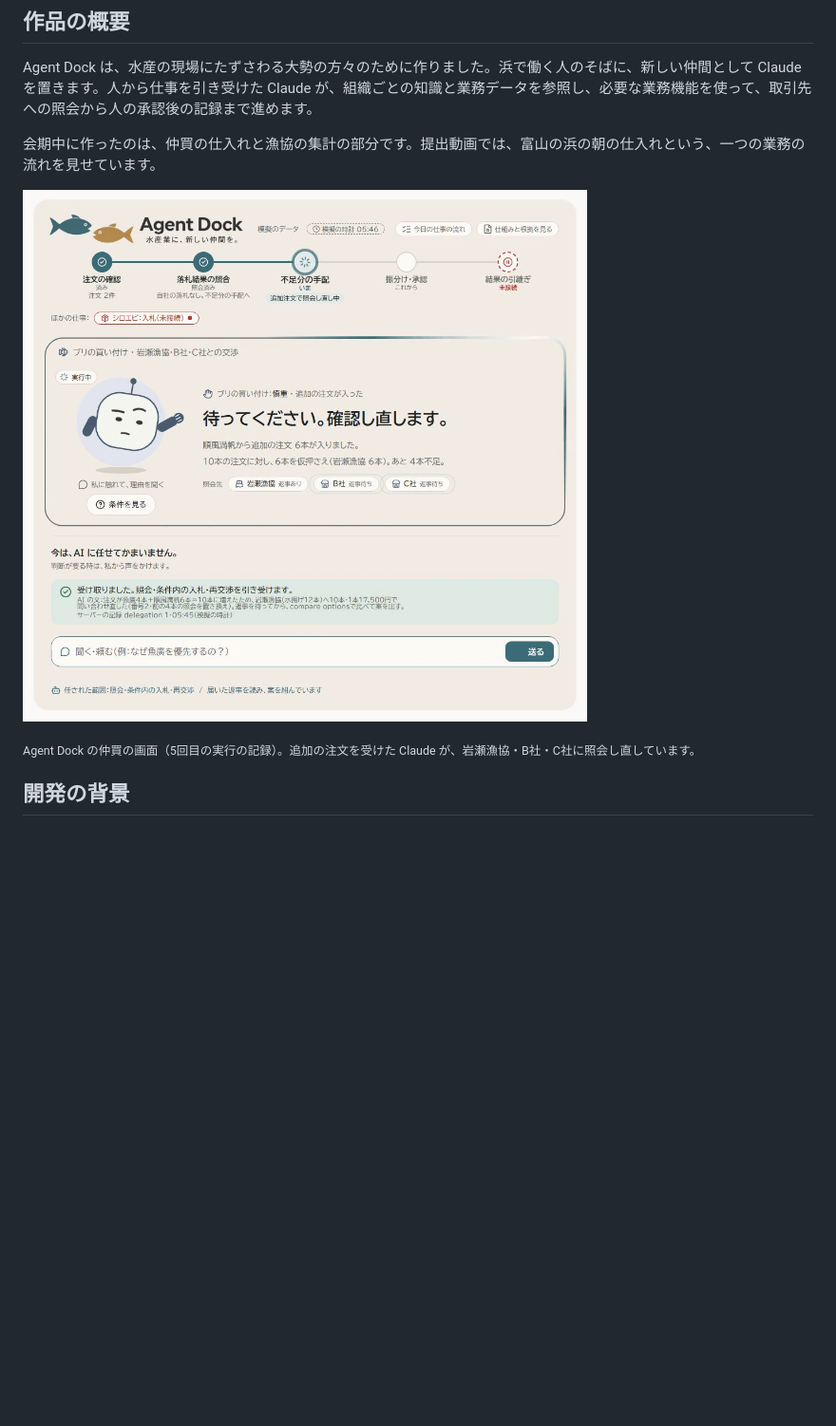
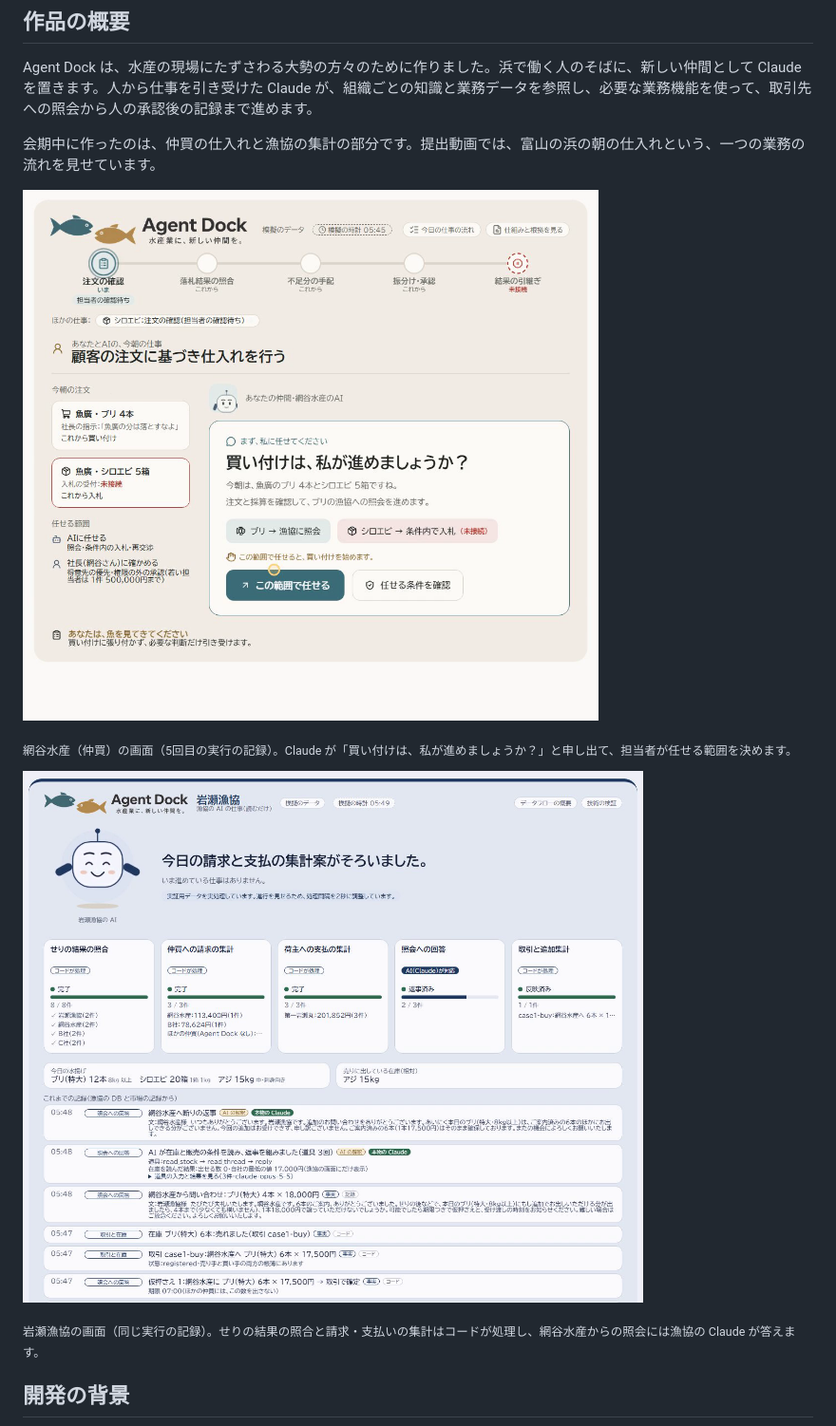
Before and after one commit to mikizombie39-pixel/AgentDock, a Markdown page: README.md, the part around one of its changes. Shown at 95% size. GitHub-like rendering; pictures changed too: docs/img/00-agentdock-mate.png, docs/img/05-agentdock-coop.png (added); blank space fills up the shorter version.

Commit message:
README: the buyer screen where Claude offers to take the purchase, and the coop screen
Co-Authored-By: Claude Opus 5.5 <noreply@anthropic.com>

```diff
--- a/README.md
+++ b/README.md
@@ -14,5 +14,9 @@ Agent Dock は、水産の現場にたずさわる大勢の方々のために作
 
-<sub>Agent Dock の仲買の画面（5回目の実行の記録）。追加の注文を受けた Claude が、岩瀬漁協・B社・C社に照会し直しています。</sub>
+<sub>網谷水産（仲買）の画面（5回目の実行の記録）。Claude が「買い付けは、私が進めましょうか？」と申し出て、担当者が任せる範囲を決めます。</sub>
+
+![岩瀬漁協の画面。せりの結果の照合、仲買への請求の集計、荷主への支払いの集計、照会への回答、取引と追加集計の5つの仕事と、記録の一覧が並ぶ](docs/img/05-agentdock-coop.png)
+
+<sub>岩瀬漁協の画面（同じ実行の記録）。せりの結果の照合と請求・支払いの集計はコードが処理し、網谷水産からの照会には漁協の Claude が答えます。</sub>
 
 ## 開発の背景
 
```
Also changed, not shown: other parts of README.md (+1 -1 lines).
